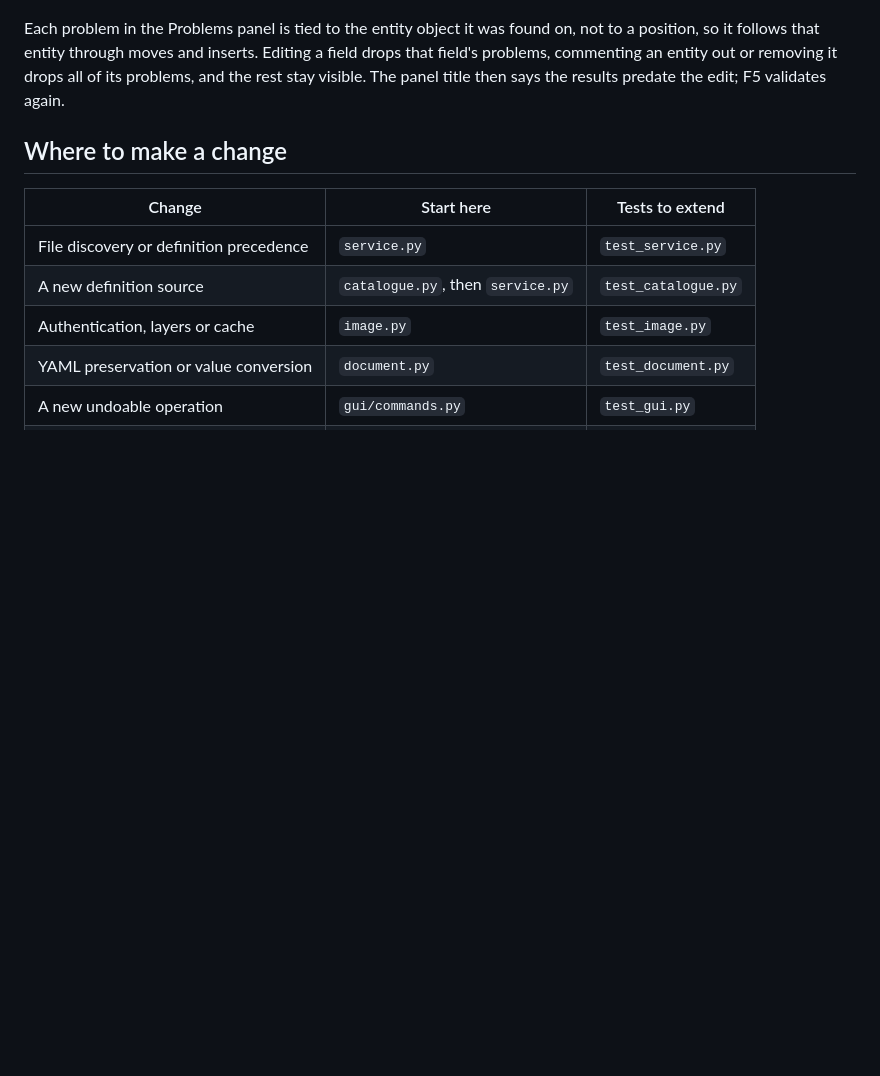
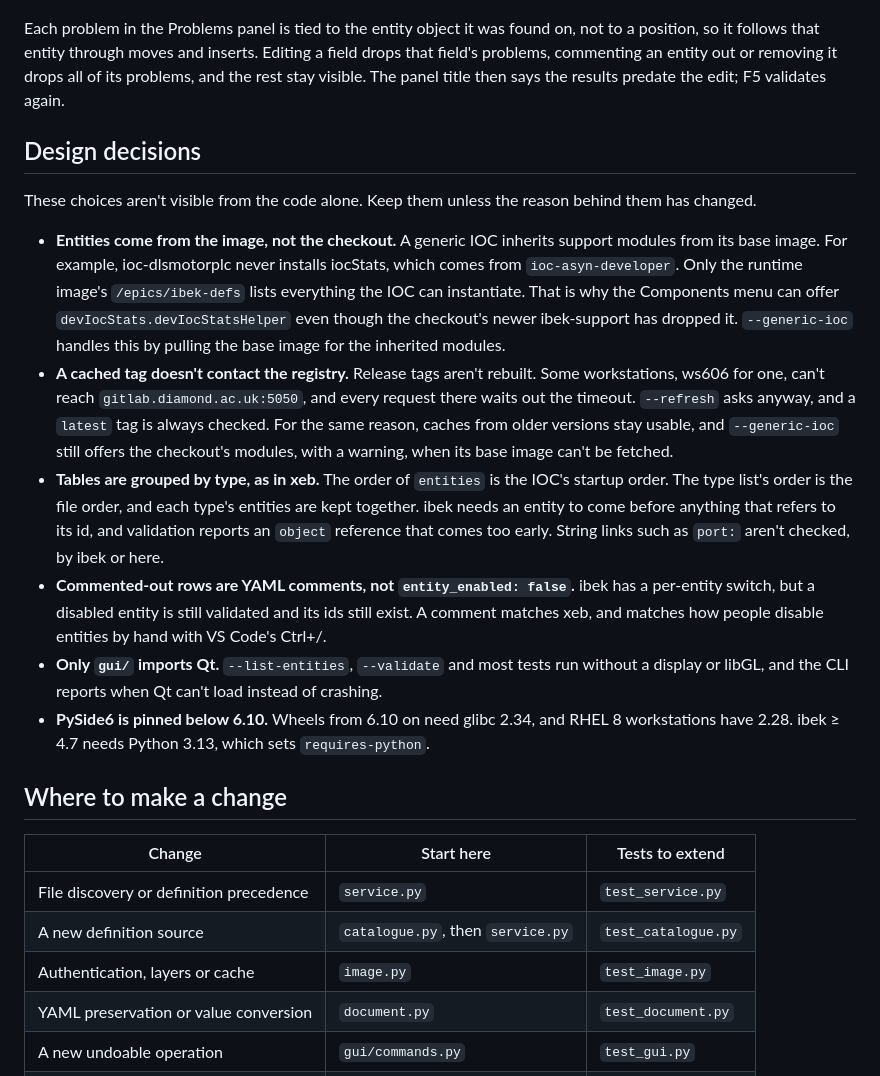
Before and after one commit to DiamondLightSource/dls-ibek-yaml-editor, a Markdown page: docs/architecture.md, the part around the change. Drawn GitHub-style; blank space fills up the shorter version.

Commit message:
Restore the design rationale in the architecture notes
The rewrite dropped the reasons behind choices that aren't visible from
the code: entities from the image because of base-image inheritance, the
cache-first start for workstations without registry access, xeb-style
grouping and ibek's define-before-reference rule, YAML comments rather
than entity_enabled, the Qt-free core, and the PySide6 and Python pins.

```diff
--- a/docs/architecture.md
+++ b/docs/architecture.md
@@ -187,6 +187,41 @@ Editing a field drops that field's problems, commenting an entity out or
 removing it drops all of its problems, and the rest stay visible. The panel
 title then says the results predate the edit; F5 validates again.
 
+## Design decisions
+
+These choices aren't visible from the code alone. Keep them unless the reason
+behind them has changed.
+
+- **Entities come from the image, not the checkout.** A generic IOC inherits
+  support modules from its base image. For example, ioc-dlsmotorplc never
+  installs iocStats, which comes from `ioc-asyn-developer`. Only the runtime
+  image's `/epics/ibek-defs` lists everything the IOC can instantiate. That is
+  why the Components menu can offer `devIocStats.devIocStatsHelper` even though
+  the checkout's newer ibek-support has dropped it. `--generic-ioc` handles
+  this by pulling the base image for the inherited modules.
+- **A cached tag doesn't contact the registry.** Release tags aren't rebuilt.
+  Some workstations, ws606 for one, can't reach `gitlab.diamond.ac.uk:5050`,
+  and every request there waits out the timeout. `--refresh` asks anyway, and
+  a `latest` tag is always checked. For the same reason, caches from older
+  versions stay usable, and `--generic-ioc` still offers the checkout's
+  modules, with a warning, when its base image can't be fetched.
+- **Tables are grouped by type, as in xeb.** The order of `entities` is the
+  IOC's startup order. The type list's order is the file order, and each
+  type's entities are kept together. ibek needs an entity to come before
+  anything that refers to its id, and validation reports an `object`
+  reference that comes too early. String links such as `port:` aren't checked,
+  by ibek or here.
+- **Commented-out rows are YAML comments, not `entity_enabled: false`.** ibek
+  has a per-entity switch, but a disabled entity is still validated and its
+  ids still exist. A comment matches xeb, and matches how people disable
+  entities by hand with VS Code's Ctrl+/.
+- **Only `gui/` imports Qt.** `--list-entities`, `--validate` and most tests
+  run without a display or libGL, and the CLI reports when Qt can't load
+  instead of crashing.
+- **PySide6 is pinned below 6.10.** Wheels from 6.10 on need glibc 2.34, and
+  RHEL 8 workstations have 2.28. ibek ≥ 4.7 needs Python 3.13, which sets
+  `requires-python`.
+
 ## Where to make a change
 
 | Change | Start here | Tests to extend |
```
